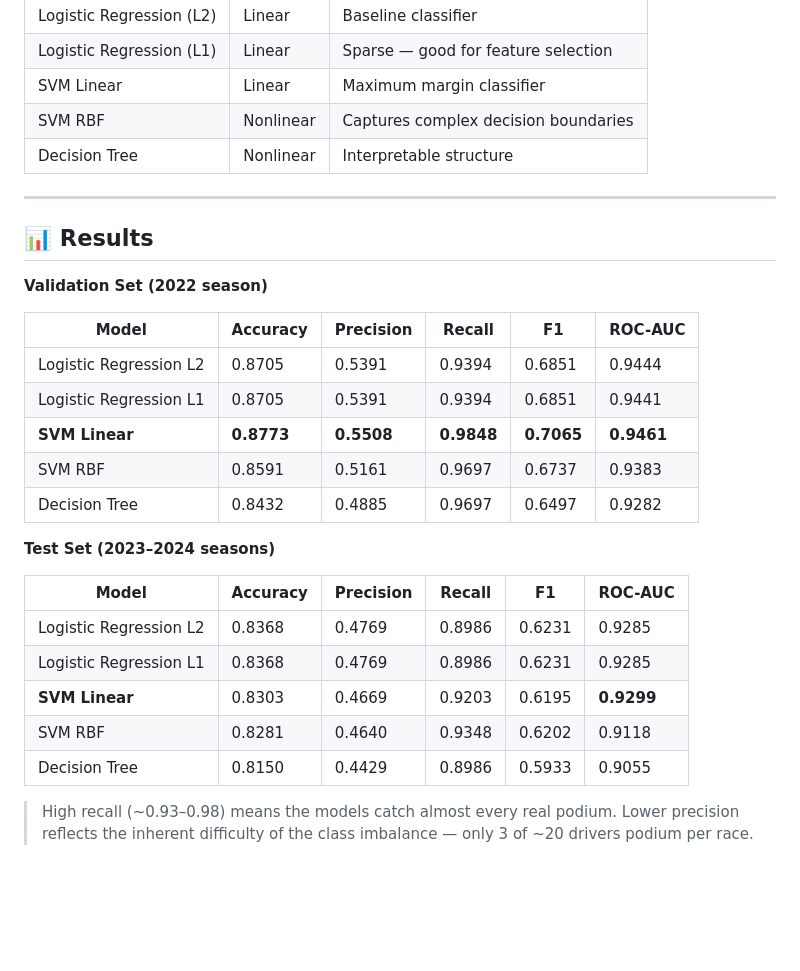
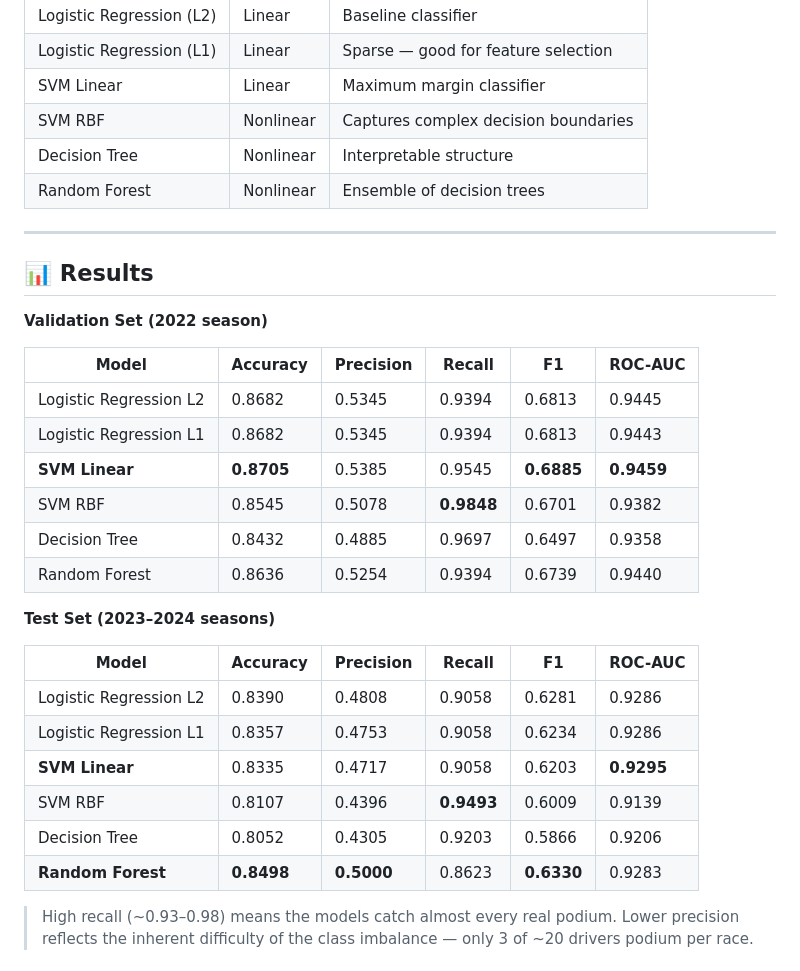
Before and after one commit to Sandeeptha-NotAbot/RaceOutcomePred, a Markdown page: README.md, the part around one of its changes. GitHub-like rendering; blank space fills up the shorter version.

```diff
--- a/README.md
+++ b/README.md
@@ -68,6 +68,7 @@ Before a race starts, we feed the model features we know *ahead of time* — gri
 | SVM Linear | Linear | Maximum margin classifier |
 | SVM RBF | Nonlinear | Captures complex decision boundaries |
 | Decision Tree | Nonlinear | Interpretable structure |
+| Random Forest | Nonlinear | Ensemble of decision trees |
 
 ---
 
@@ -77,21 +78,23 @@ Before a race starts, we feed the model features we know *ahead of time* — gri
 
 | Model | Accuracy | Precision | Recall | F1 | ROC-AUC |
 |---|---|---|---|---|---|
-| Logistic Regression L2 | 0.8705 | 0.5391 | 0.9394 | 0.6851 | 0.9444 |
-| Logistic Regression L1 | 0.8705 | 0.5391 | 0.9394 | 0.6851 | 0.9441 |
-| **SVM Linear** | **0.8773** | **0.5508** | **0.9848** | **0.7065** | **0.9461** |
-| SVM RBF | 0.8591 | 0.5161 | 0.9697 | 0.6737 | 0.9383 |
-| Decision Tree | 0.8432 | 0.4885 | 0.9697 | 0.6497 | 0.9282 |
+| Logistic Regression L2 | 0.8682 | 0.5345 | 0.9394 | 0.6813 | 0.9445 |
+| Logistic Regression L1 | 0.8682 | 0.5345 | 0.9394 | 0.6813 | 0.9443 |
+| **SVM Linear** | **0.8705** | 0.5385 | 0.9545 | **0.6885** | **0.9459** |
+| SVM RBF | 0.8545 | 0.5078 | **0.9848** | 0.6701 | 0.9382 |
+| Decision Tree | 0.8432 | 0.4885 | 0.9697 | 0.6497 | 0.9358 |
+| Random Forest | 0.8636 | 0.5254 | 0.9394 | 0.6739 | 0.9440 |
 
 **Test Set (2023–2024 seasons)**
 
 | Model | Accuracy | Precision | Recall | F1 | ROC-AUC |
 |---|---|---|---|---|---|
-| Logistic Regression L2 | 0.8368 | 0.4769 | 0.8986 | 0.6231 | 0.9285 |
-| Logistic Regression L1 | 0.8368 | 0.4769 | 0.8986 | 0.6231 | 0.9285 |
-| **SVM Linear** | 0.8303 | 0.4669 | 0.9203 | 0.6195 | **0.9299** |
-| SVM RBF | 0.8281 | 0.4640 | 0.9348 | 0.6202 | 0.9118 |
-| Decision Tree | 0.8150 | 0.4429 | 0.8986 | 0.5933 | 0.9055 |
+| Logistic Regression L2 | 0.8390 | 0.4808 | 0.9058 | 0.6281 | 0.9286 |
+| Logistic Regression L1 | 0.8357 | 0.4753 | 0.9058 | 0.6234 | 0.9286 |
+| **SVM Linear** | 0.8335 | 0.4717 | 0.9058 | 0.6203 | **0.9295** |
+| SVM RBF | 0.8107 | 0.4396 | **0.9493** | 0.6009 | 0.9139 |
+| Decision Tree | 0.8052 | 0.4305 | 0.9203 | 0.5866 | 0.9206 |
+| **Random Forest** | **0.8498** | **0.5000** | 0.8623 | **0.6330** | 0.9283 |
 
 > High recall (~0.93–0.98) means the models catch almost every real podium. Lower precision reflects the inherent difficulty of the class imbalance — only 3 of ~20 drivers podium per race.
 
```
Also changed, not shown: other parts of README.md (+4 -0 lines).
